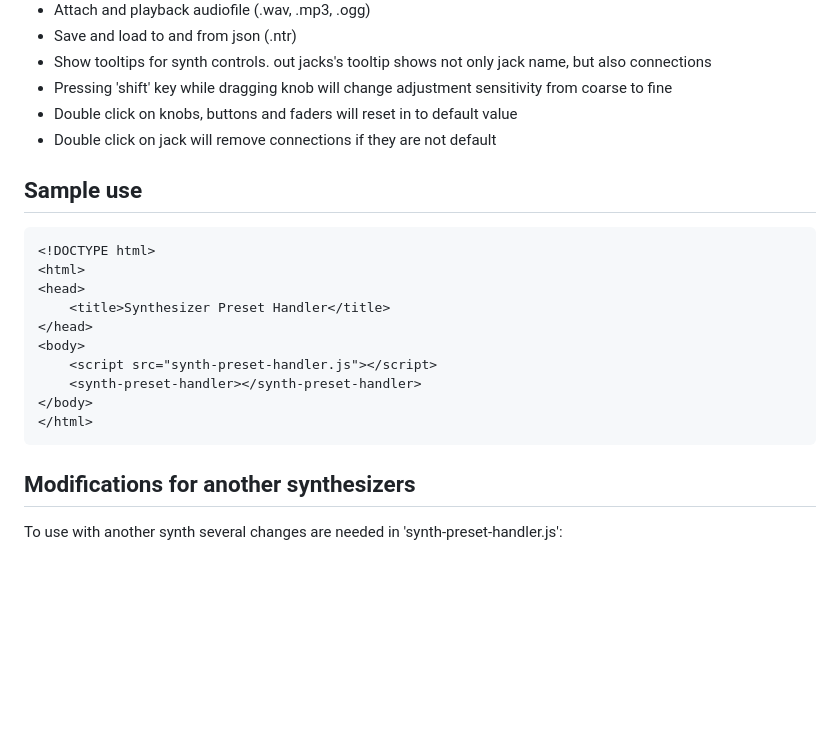
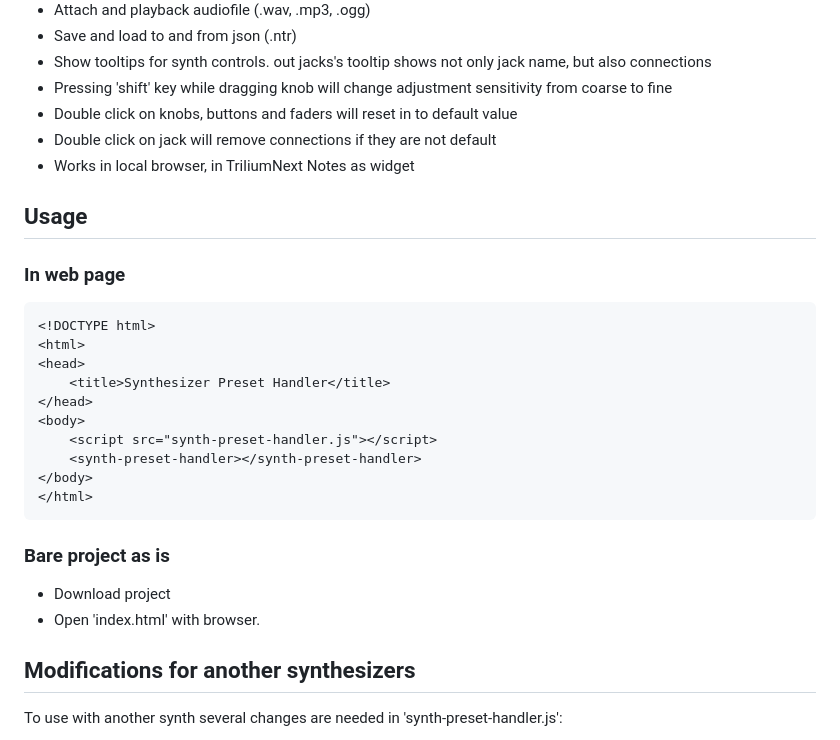
Before and after one commit to LisGlitchrain/analog-synth-preset, a Markdown page: README.md, the part around the change. Drawn GitHub-style; blank space fills up the shorter version.

Commit message:
Slightly improved readme.

````diff
--- a/README.md
+++ b/README.md
@@ -16,9 +16,12 @@ Current implementaion is about Behringer Neutron semi-modular synthesizer, but i
 - Pressing 'shift' key while dragging knob will change adjustment sensitivity from coarse to fine
 - Double click on knobs, buttons and faders will reset in to default value
 - Double click on jack will remove connections if they are not default
+- Works in local browser, in TriliumNext Notes as widget
 
 
-## Sample use
+## Usage
+
+### In web page
 
 ```html
 <!DOCTYPE html>
@@ -32,6 +35,11 @@ Current implementaion is about Behringer Neutron semi-modular synthesizer, but i
 </body>
 </html>
 ```
+
+### Bare project as is
+
+- Download project
+- Open 'index.html' with browser.
 
 ## Modifications for another synthesizers
 
````
